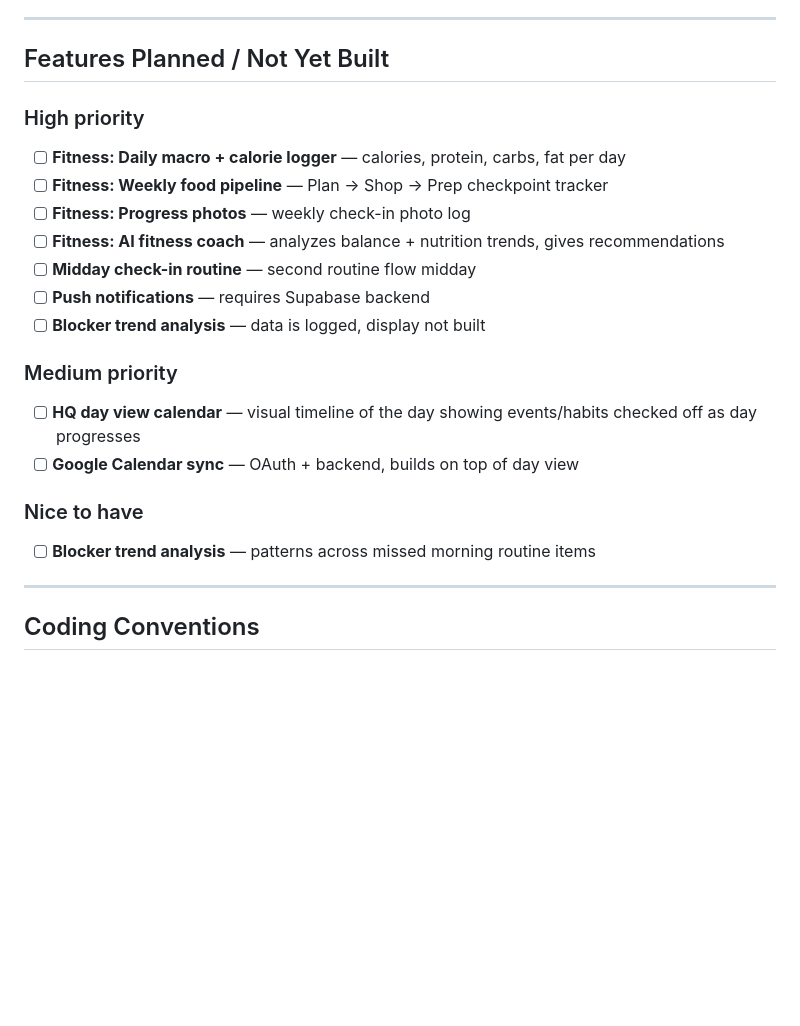
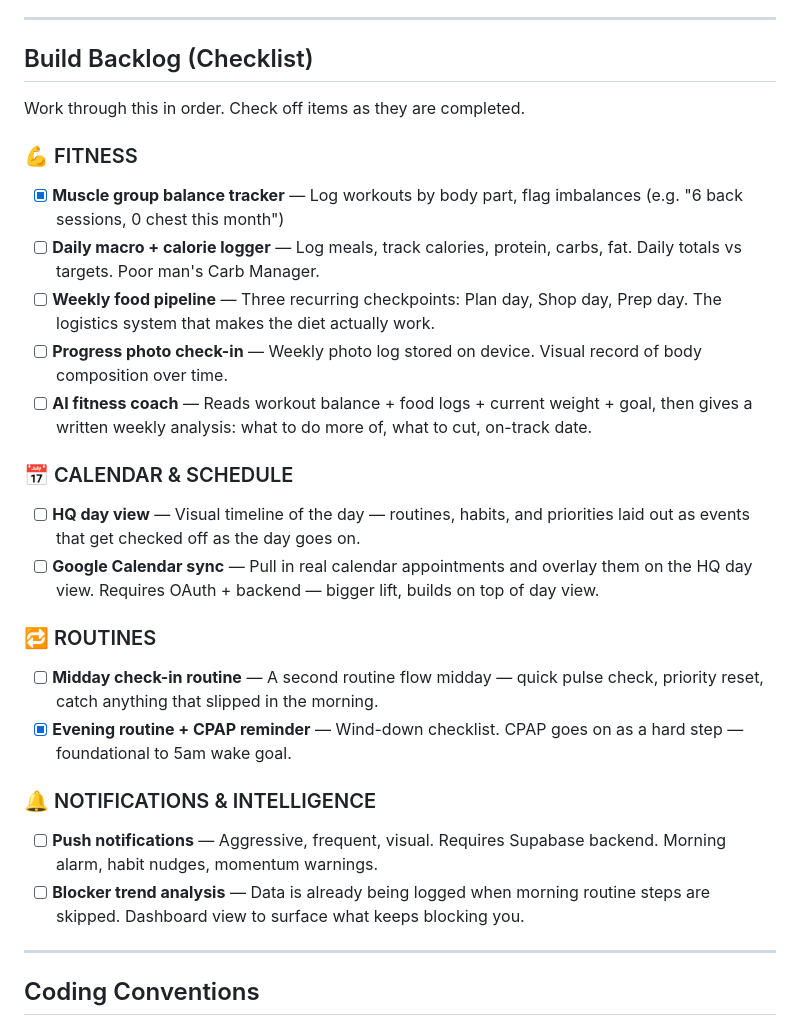
Before and after one commit to lewbarr02/HQ, a Markdown page: CLAUDE.md, the part around the change. GitHub-like rendering; blank space fills up the shorter version.

Commit message:
Add color-coded build backlog checklist to CLAUDE.md
Fitness, Calendar, Routines, Notifications sections with completed
items checked off. Loads automatically in every new session.

Co-Authored-By: Claude Sonnet 4.6 <noreply@anthropic.com>

```diff
--- a/CLAUDE.md
+++ b/CLAUDE.md
@@ -166,23 +166,28 @@ Muscle groups tracked:
 
 ---
 
-## Features Planned / Not Yet Built
+## Build Backlog (Checklist)
 
-### High priority
-- [ ] **Fitness: Daily macro + calorie logger** — calories, protein, carbs, fat per day
-- [ ] **Fitness: Weekly food pipeline** — Plan → Shop → Prep checkpoint tracker
-- [ ] **Fitness: Progress photos** — weekly check-in photo log
-- [ ] **Fitness: AI fitness coach** — analyzes balance + nutrition trends, gives recommendations
-- [ ] **Midday check-in routine** — second routine flow midday
-- [ ] **Push notifications** — requires Supabase backend
-- [ ] **Blocker trend analysis** — data is logged, display not built
+Work through this in order. Check off items as they are completed.
 
-### Medium priority
-- [ ] **HQ day view calendar** — visual timeline of the day showing events/habits checked off as day progresses
-- [ ] **Google Calendar sync** — OAuth + backend, builds on top of day view
+### 💪 FITNESS
+- [x] **Muscle group balance tracker** — Log workouts by body part, flag imbalances (e.g. "6 back sessions, 0 chest this month")
+- [ ] **Daily macro + calorie logger** — Log meals, track calories, protein, carbs, fat. Daily totals vs targets. Poor man's Carb Manager.
+- [ ] **Weekly food pipeline** — Three recurring checkpoints: Plan day, Shop day, Prep day. The logistics system that makes the diet actually work.
+- [ ] **Progress photo check-in** — Weekly photo log stored on device. Visual record of body composition over time.
+- [ ] **AI fitness coach** — Reads workout balance + food logs + current weight + goal, then gives a written weekly analysis: what to do more of, what to cut, on-track date.
 
-### Nice to have
-- [ ] **Blocker trend analysis** — patterns across missed morning routine items
+### 📅 CALENDAR & SCHEDULE
+- [ ] **HQ day view** — Visual timeline of the day — routines, habits, and priorities laid out as events that get checked off as the day goes on.
+- [ ] **Google Calendar sync** — Pull in real calendar appointments and overlay them on the HQ day view. Requires OAuth + backend — bigger lift, builds on top of day view.
+
+### 🔁 ROUTINES
+- [ ] **Midday check-in routine** — A second routine flow midday — quick pulse check, priority reset, catch anything that slipped in the morning.
+- [x] **Evening routine + CPAP reminder** — Wind-down checklist. CPAP goes on as a hard step — foundational to 5am wake goal.
+
+### 🔔 NOTIFICATIONS & INTELLIGENCE
+- [ ] **Push notifications** — Aggressive, frequent, visual. Requires Supabase backend. Morning alarm, habit nudges, momentum warnings.
+- [ ] **Blocker trend analysis** — Data is already being logged when morning routine steps are skipped. Dashboard view to surface what keeps blocking you.
 
 ---
 
```
